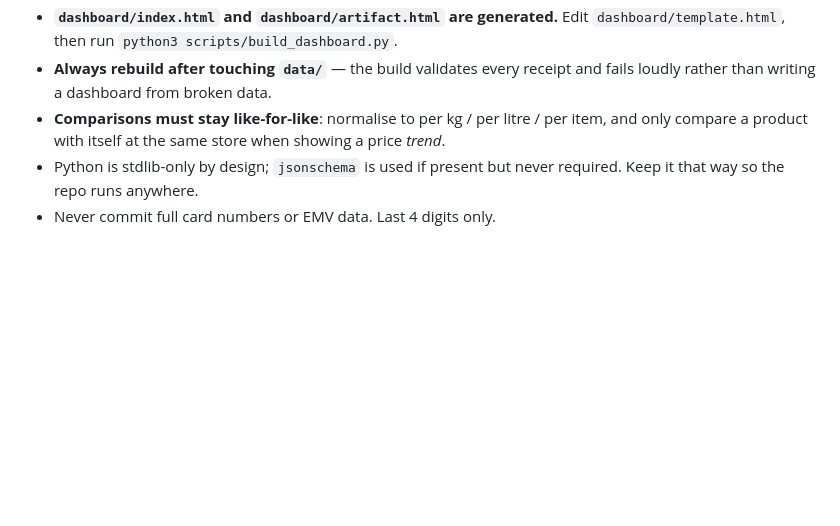
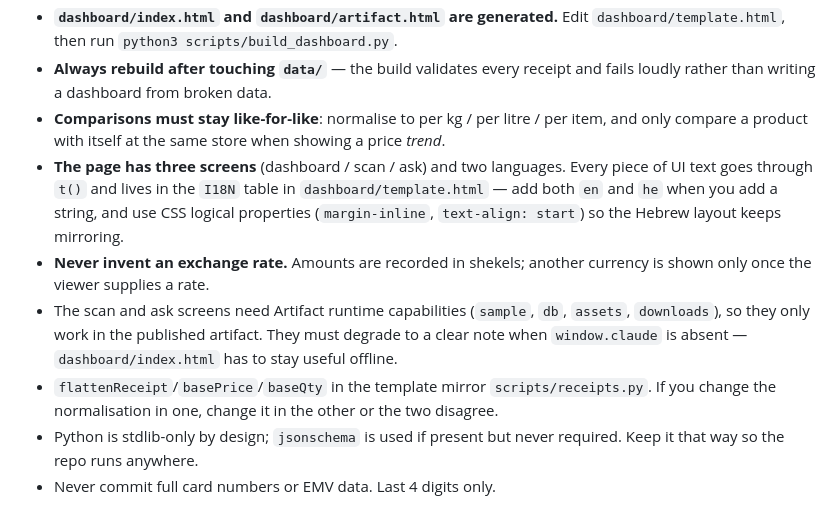
Before and after one commit to samsambm/webapi, a Markdown page: CLAUDE.md, the part around the change. Drawn GitHub-style; blank space fills up the shorter version.

```diff
--- a/CLAUDE.md
+++ b/CLAUDE.md
@@ -11,6 +11,17 @@ Bill scanning → receipt JSON → spending dashboard. See README.md for the sha
   loudly rather than writing a dashboard from broken data.
 - **Comparisons must stay like-for-like**: normalise to per kg / per litre / per item, and
   only compare a product with itself at the same store when showing a price *trend*.
+- **The page has three screens** (dashboard / scan / ask) and two languages. Every piece
+  of UI text goes through `t()` and lives in the `I18N` table in `dashboard/template.html`
+  — add both `en` and `he` when you add a string, and use CSS logical properties
+  (`margin-inline`, `text-align: start`) so the Hebrew layout keeps mirroring.
+- **Never invent an exchange rate.** Amounts are recorded in shekels; another currency is
+  shown only once the viewer supplies a rate.
+- The scan and ask screens need Artifact runtime capabilities (`sample`, `db`, `assets`,
+  `downloads`), so they only work in the published artifact. They must degrade to a clear
+  note when `window.claude` is absent — `dashboard/index.html` has to stay useful offline.
+- `flattenReceipt`/`basePrice`/`baseQty` in the template mirror `scripts/receipts.py`. If
+  you change the normalisation in one, change it in the other or the two disagree.
 - Python is stdlib-only by design; `jsonschema` is used if present but never required. Keep
   it that way so the repo runs anywhere.
 - Never commit full card numbers or EMV data. Last 4 digits only.
```
Also changed, not shown: README.md (+45 -5 lines), docs/dashboard-he.png (added), docs/dashboard.png, 5 other files.
